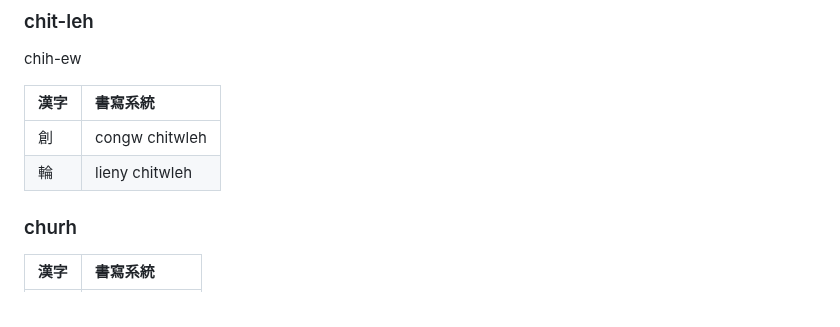
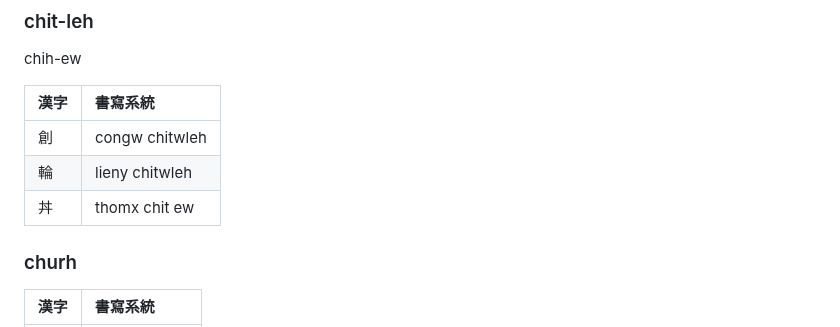
Before and after one commit to taipalogy/susiahethong, a Markdown page: phrasal-verb.md, the part around the change. GitHub-like rendering.

```diff
--- a/phrasal-verb.md
+++ b/phrasal-verb.md
@@ -390,6 +390,7 @@ chih-ew
 | :--- | :--- |
 | 創 | congw chitwleh |
 | 輪 | lieny chitwleh |
+| 丼 | thomx chit ew |
 
 ### churh
 
```
